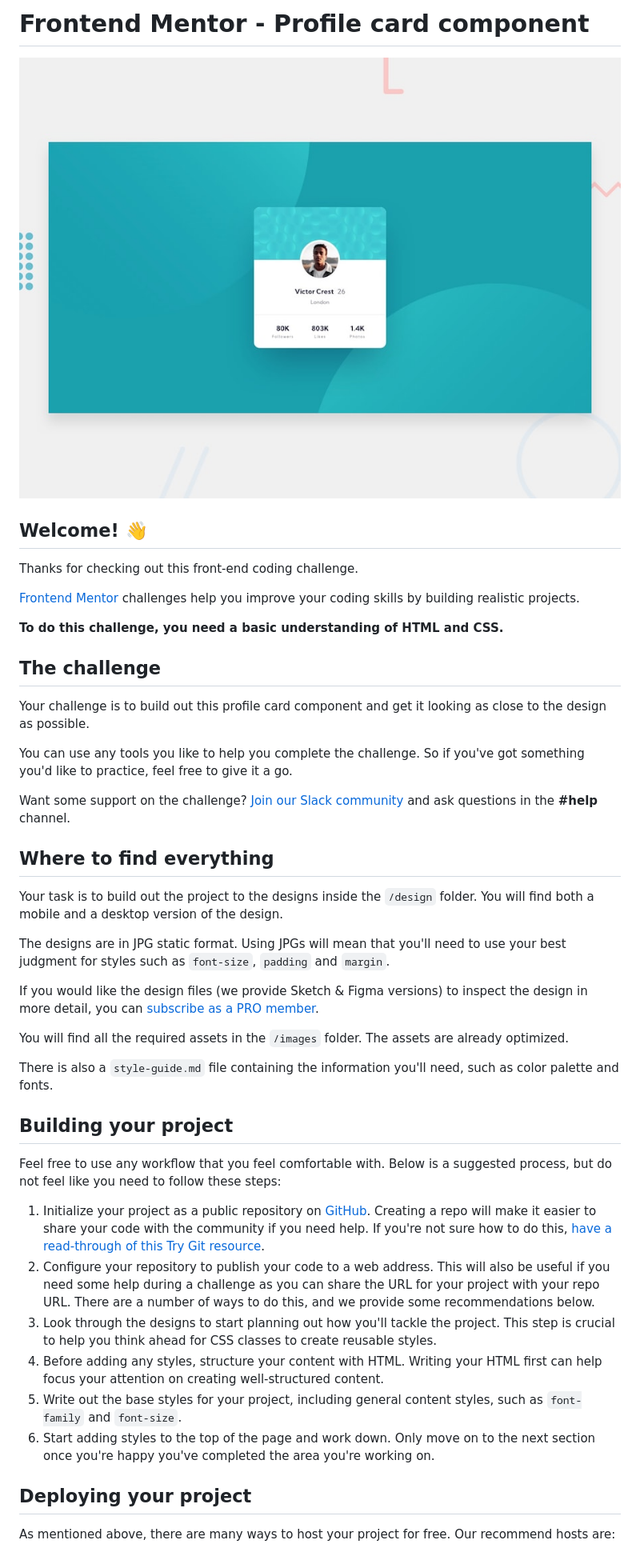
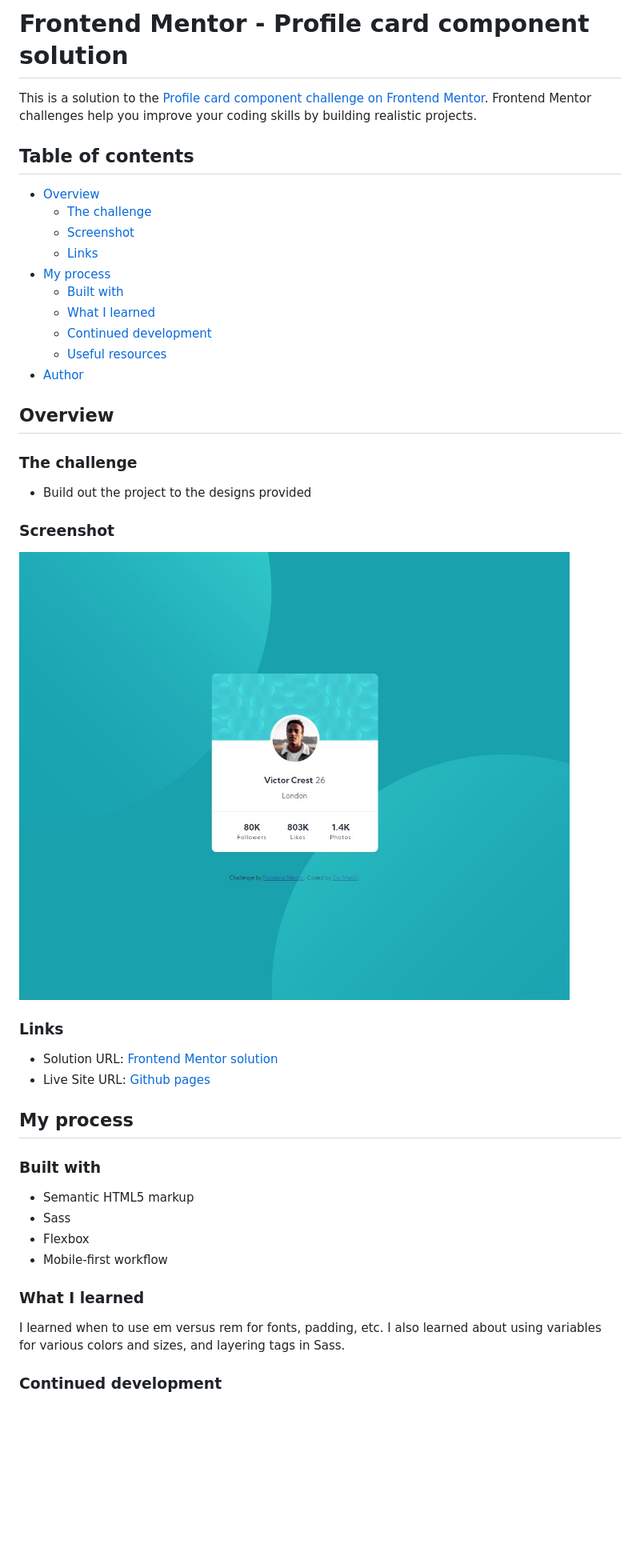
Before and after one commit to TimMartin13-Frontend-Mentor/profile-card-component-main, a Markdown page: README.md, the part around the change printed below. Shown: that part at 80% size. Drawn GitHub-style; pictures changed too: images/screenshot.jpg (added); blank space fills up the shorter version.

```diff
--- a/README.md
+++ b/README.md
@@ -1,47 +1,51 @@
-# Frontend Mentor - Profile card component
+# Frontend Mentor - Profile card component solution
 
-![Design preview for the Profile card component coding challenge](./design/desktop-preview.jpg)
+This is a solution to the [Profile card component challenge on Frontend Mentor](https://www.frontendmentor.io/challenges/profile-card-component-cfArpWshJ). Frontend Mentor challenges help you improve your coding skills by building realistic projects.
 
-## Welcome! 👋
+## Table of contents
 
-Thanks for checking out this front-end coding challenge.
+- [Overview](#overview)
+  - [The challenge](#the-challenge)
+  - [Screenshot](#screenshot)
+  - [Links](#links)
+- [My process](#my-process)
+  - [Built with](#built-with)
+  - [What I learned](#what-i-learned)
+  - [Continued development](#continued-development)
+  - [Useful resources](#useful-resources)
+- [Author](#author)
 
-[Frontend Mentor](https://www.frontendmentor.io) challenges help you improve your coding skills by building realistic projects.
 
-**To do this challenge, you need a basic understanding of HTML and CSS.**
+## Overview
 
-## The challenge
+### The challenge
 
-Your challenge is to build out this profile card component and get it looking as close to the design as possible.
+- Build out the project to the designs provided
 
-You can use any tools you like to help you complete the challenge. So if you've got something you'd like to practice, feel free to give it a go.
+### Screenshot
 
-Want some support on the challenge? [Join our Slack community](https://www.frontendmentor.io/slack) and ask questions in the **#help** channel.
+![desktop screenshot](./images/screenshot.jpg)
 
-## Where to find everything
 
-Your task is to build out the project to the designs inside the `/design` folder. You will find both a mobile and a desktop version of the design.
+### Links
 
-The designs are in JPG static format. Using JPGs will mean that you'll need to use your best judgment for styles such as `font-size`, `padding` and `margin`.
+- Solution URL: [Frontend Mentor solution](https://www.frontendmentor.io/solutions/profile-card-in-html-and-sass-qbMeNj4Q5)
+- Live Site URL: [Github pages](https://timmartin13.github.io/profile-card-component-main/)
 
-If you would like the design files (we provide Sketch & Figma versions) to inspect the design in more detail, you can [subscribe as a PRO member](https://www.frontendmentor.io/pro).
+## My process
 
-You will find all the required assets in the `/images` folder. The assets are already optimized.
+### Built with
 
-There is also a `style-guide.md` file containing the information you'll need, such as color palette and fonts.
+- Semantic HTML5 markup
+- Sass
+- Flexbox
+- Mobile-first workflow
 
-## Building your project
 
-Feel free to use any workflow that you feel comfortable with. Below is a suggested process, but do not feel like you need to follow these steps:
+### What I learned
 
-1. Initialize your project as a public repository on [GitHub](https://github.com/). Creating a repo will make it easier to share your code with the community if you need help. If you're not sure how to do this, [have a read-through of this Try Git resource](https://try.github.io/).
-2. Configure your repository to publish your code to a web address. This will also be useful if you need some help during a challenge as you can share the URL for your project with your repo URL. There are a number of ways to do this, and we provide some recommendations below.
-3. Look through the designs to start planning out how you'll tackle the project. This step is crucial to help you think ahead for CSS classes to create reusable styles.
-4. Before adding any styles, structure your content with HTML. Writing your HTML first can help focus your attention on creating well-structured content.
-5. Write out the base styles for your project, including general content styles, such as `font-family` and `font-size`.
-6. Start adding styles to the top of the page and work down. Only move on to the next section once you're happy you've completed the area you're working on.
+I learned when to use em versus rem for fonts, padding, etc.  I also learned about using variables for various colors and sizes, and layering tags in Sass.
 
-## Deploying your project
 
-As mentioned above, there are many ways to host your project for free. Our recommend hosts are:
+### Continued development
 
```
Also changed, not shown: other parts of README.md (+6 -35 lines), README-template.md (deleted, +0 -108 lines).
